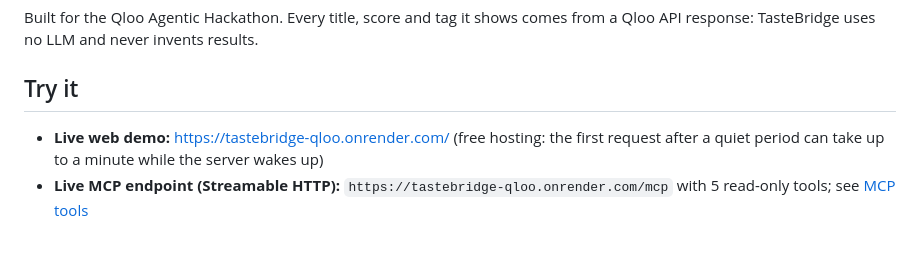
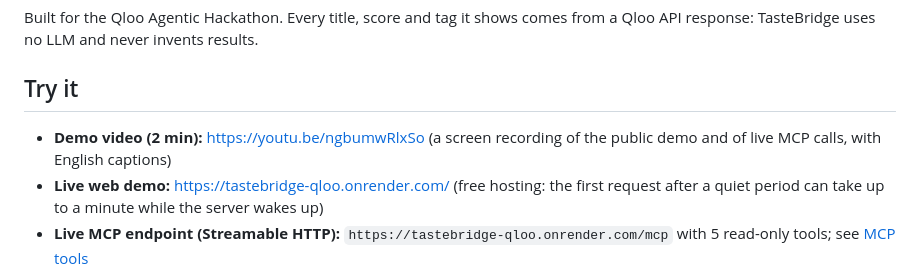
Before and after one commit to Daniel221287/tastebridge-qloo, a Markdown page: README.md, the part around the change. Drawn GitHub-style; blank space fills up the shorter version.

Commit message:
docs: link the demo video in README
Co-Authored-By: Claude Opus 5.5 <noreply@anthropic.com>
Claude-Session: https://claude.ai/code/session_01Rq1R9HvFkixjDtooYYBsUK

```diff
--- a/README.md
+++ b/README.md
@@ -6,6 +6,7 @@ Built for the Qloo Agentic Hackathon. Every title, score and tag it shows comes
 
 ## Try it
 
+- **Demo video (2 min):** https://youtu.be/ngbumwRlxSo (a screen recording of the public demo and of live MCP calls, with English captions)
 - **Live web demo:** https://tastebridge-qloo.onrender.com/ (free hosting: the first request after a quiet period can take up to a minute while the server wakes up)
 - **Live MCP endpoint (Streamable HTTP):** `https://tastebridge-qloo.onrender.com/mcp` with 5 read-only tools; see [MCP tools](#mcp-tools)
 - **Health check:** https://tastebridge-qloo.onrender.com/health
```
